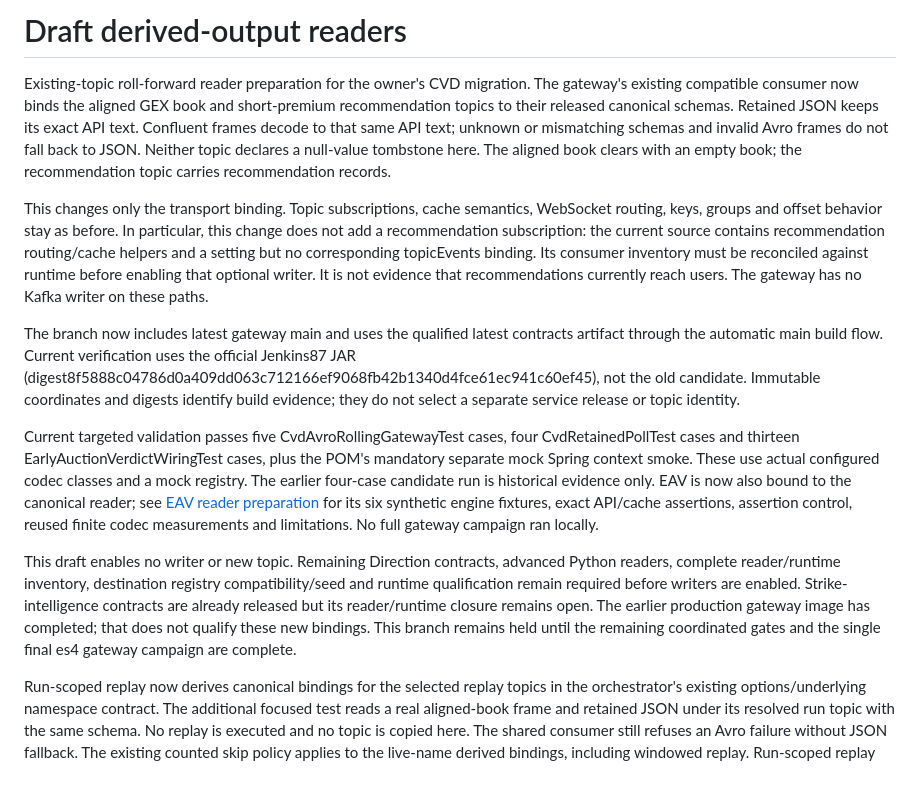
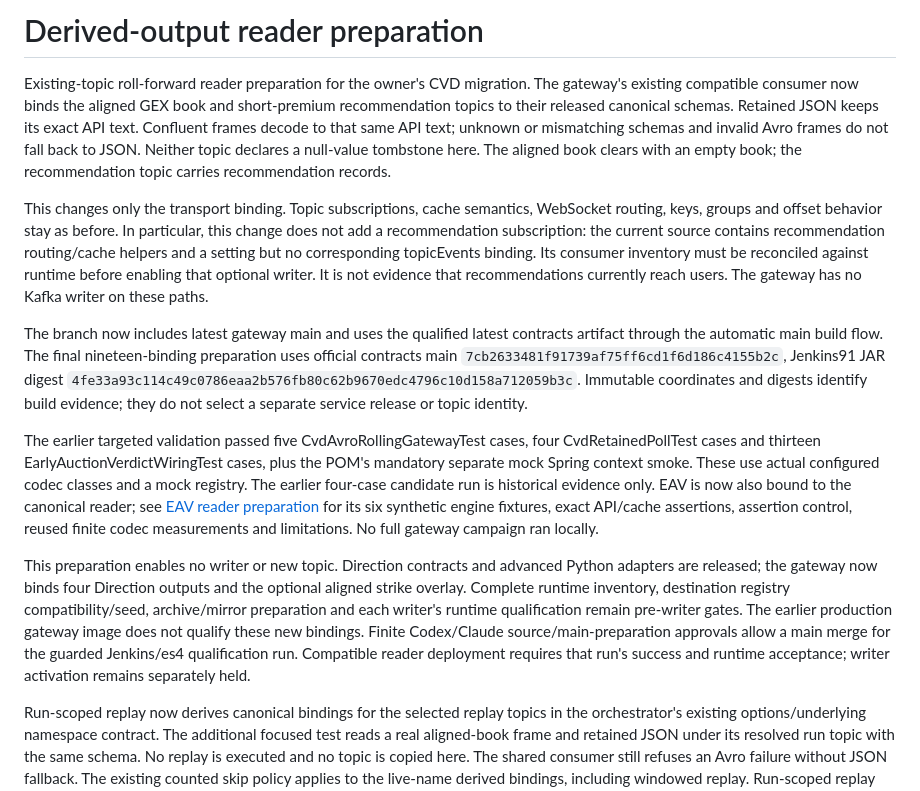
Before and after one commit to abhinav-jain09/option-edge-feed-gateway, a Markdown page: CVD-DERIVED-READERS.md, the part around the change. Rendered like a GitHub page.

```diff
--- a/CVD-DERIVED-READERS.md
+++ b/CVD-DERIVED-READERS.md
@@ -1,4 +1,4 @@
-# Draft derived-output readers
+# Derived-output reader preparation
 
 Existing-topic roll-forward reader preparation for the owner's CVD migration.
 The gateway's existing compatible consumer now binds the aligned GEX book and
@@ -17,12 +17,12 @@ that optional writer. It is not evidence that recommendations currently reach us
 The gateway has no Kafka writer on these paths.
 
 The branch now includes latest gateway main and uses the qualified latest
-contracts artifact through the automatic main build flow. Current verification
-uses the official Jenkins87 JAR (digest8f5888c04786d0a409dd063c712166ef9068fb42b1340d4fce61ec941c60ef45),
-not the old candidate. Immutable coordinates and digests identify build evidence;
+contracts artifact through the automatic main build flow. The final nineteen-binding preparation uses official contracts main
+`7cb2633481f91739af75ff6cd1f6d186c4155b2c`, Jenkins91 JAR digest
+`4fe33a93c114c49c0786eaa2b576fb80c62b9670edc4796c10d158a712059b3c`. Immutable coordinates and digests identify build evidence;
 they do not select a separate service release or topic identity.
 
-Current targeted validation passes five CvdAvroRollingGatewayTest cases, four
+The earlier targeted validation passed five CvdAvroRollingGatewayTest cases, four
 CvdRetainedPollTest cases and thirteen EarlyAuctionVerdictWiringTest cases,
 plus the POM's mandatory separate mock Spring context smoke. These use actual
 configured codec classes and a mock registry. The earlier four-case candidate
@@ -31,13 +31,14 @@ see [EAV reader preparation](CVD-AVRO-READER-PREPARATION.md) for its six synthet
 engine fixtures, exact API/cache assertions, assertion control, reused finite
 codec measurements and limitations. No full gateway campaign ran locally.
 
-This draft enables no writer or new topic. Remaining Direction contracts,
-advanced Python readers, complete reader/runtime inventory, destination registry
-compatibility/seed and runtime qualification remain required before writers are
-enabled. Strike-intelligence contracts are already released but its reader/runtime
-closure remains open. The earlier production gateway image has completed; that
-does not qualify these new bindings. This branch remains held until the remaining
-coordinated gates and the single final es4 gateway campaign are complete.
+This preparation enables no writer or new topic. Direction contracts and advanced
+Python adapters are released; the gateway now binds four Direction outputs and
+the optional aligned strike overlay. Complete runtime inventory, destination registry
+compatibility/seed, archive/mirror preparation and each writer's runtime qualification
+remain pre-writer gates. The earlier production gateway image does not qualify these
+new bindings. Finite Codex/Claude source/main-preparation approvals allow a main merge
+for the guarded Jenkins/es4 qualification run. Compatible reader deployment requires
+that run's success and runtime acceptance; writer activation remains separately held.
 
 Run-scoped replay now derives canonical bindings for the selected replay topics in
 the orchestrator's existing options/underlying namespace contract. The additional
```
Also changed, not shown: CVD-AVRO-READER-PREPARATION.md (+17 -6 lines), DIRECTION-AVRO-READER-PREPARATION.md (+10 -0 lines).
